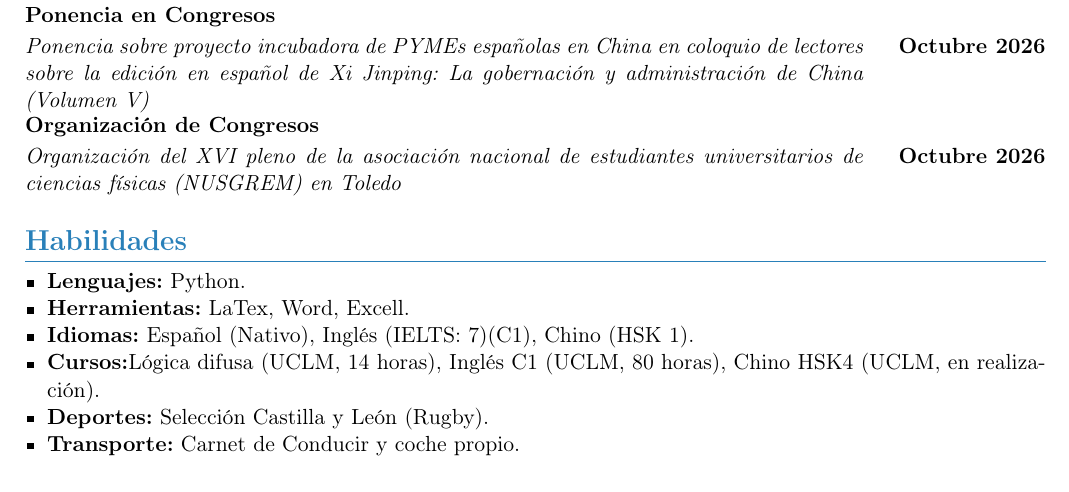
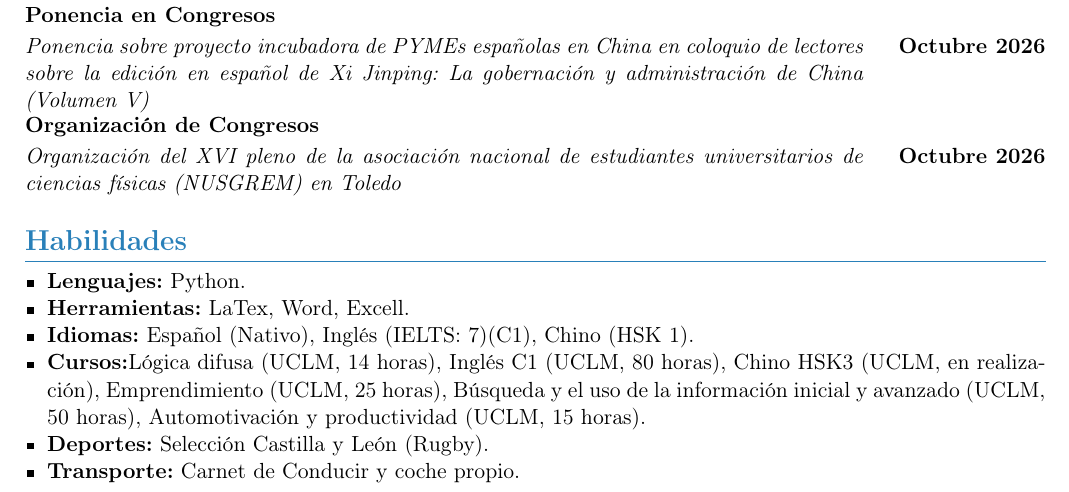
Before and after one commit to pedro-ferfer/CV, a LaTeX CV (CV.tex): part of page 2 of 2, cut so that both start at the same text. Compiled offline with pdfLaTeX.

Commit message:
Update CV.tex

```diff
--- a/CV.tex
+++ b/CV.tex
@@ -165,7 +165,7 @@
     \item \textbf{Lenguajes:} Python.
     \item \textbf{Herramientas:} LaTex, Word, Excell.
     \item \textbf{Idiomas:} Español (Nativo), Inglés (IELTS: 7)(C1), Chino (HSK 1).
-    \item \textbf{Cursos:}Lógica difusa (UCLM, 14 horas), Inglés C1 (UCLM, 80 horas), Chino HSK4 (UCLM, en realización).
+    \item \textbf{Cursos:}Lógica difusa (UCLM, 14 horas), Inglés C1 (UCLM, 80 horas), Chino HSK3 (UCLM, en realización), Emprendimiento (UCLM, 25 horas), Búsqueda y el uso de la información inicial y avanzado (UCLM, 50 horas), Automotivación y productividad (UCLM, 15 horas).
     \item \textbf{Deportes:} Selección Castilla y León (Rugby).
     \item \textbf{Transporte:} Carnet de Conducir y coche propio.
 \end{itemize}
```
